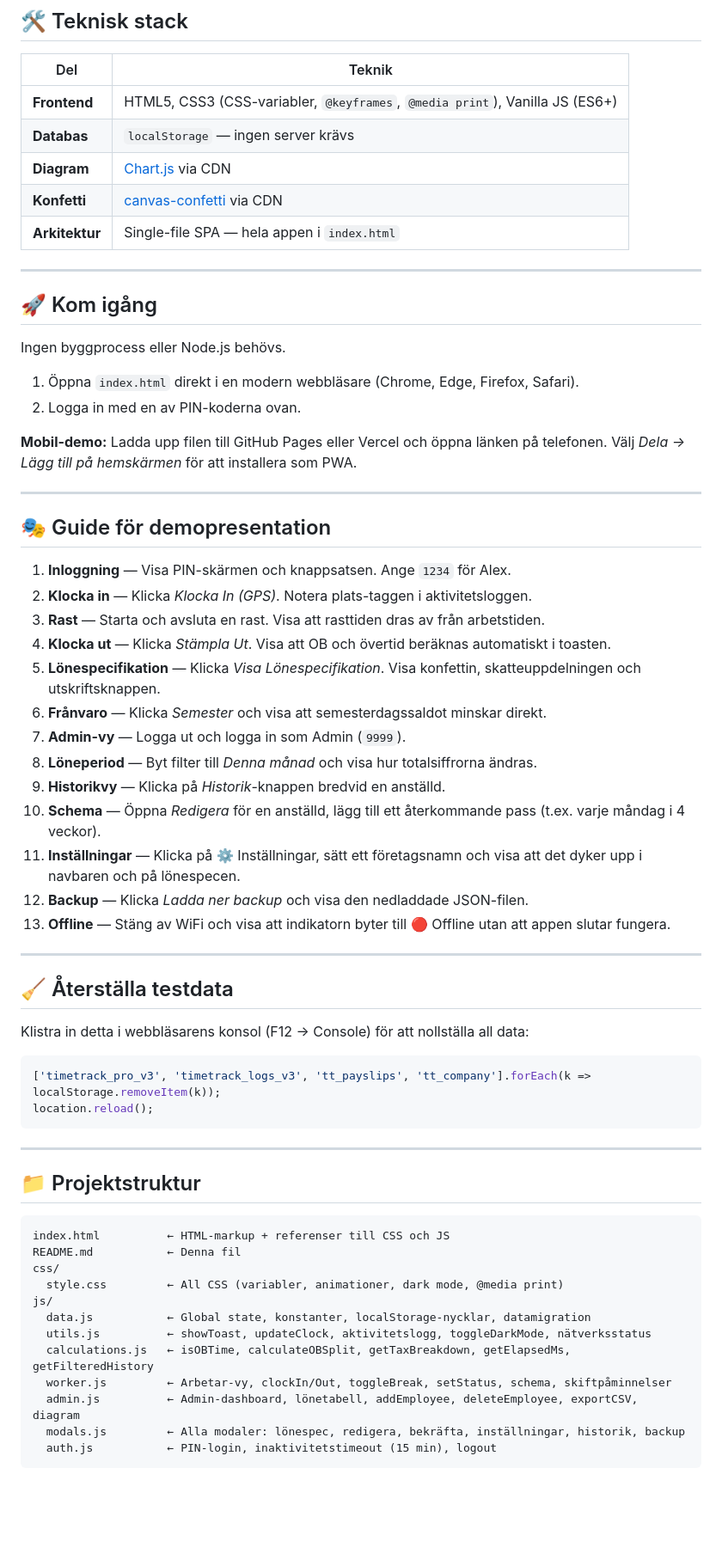
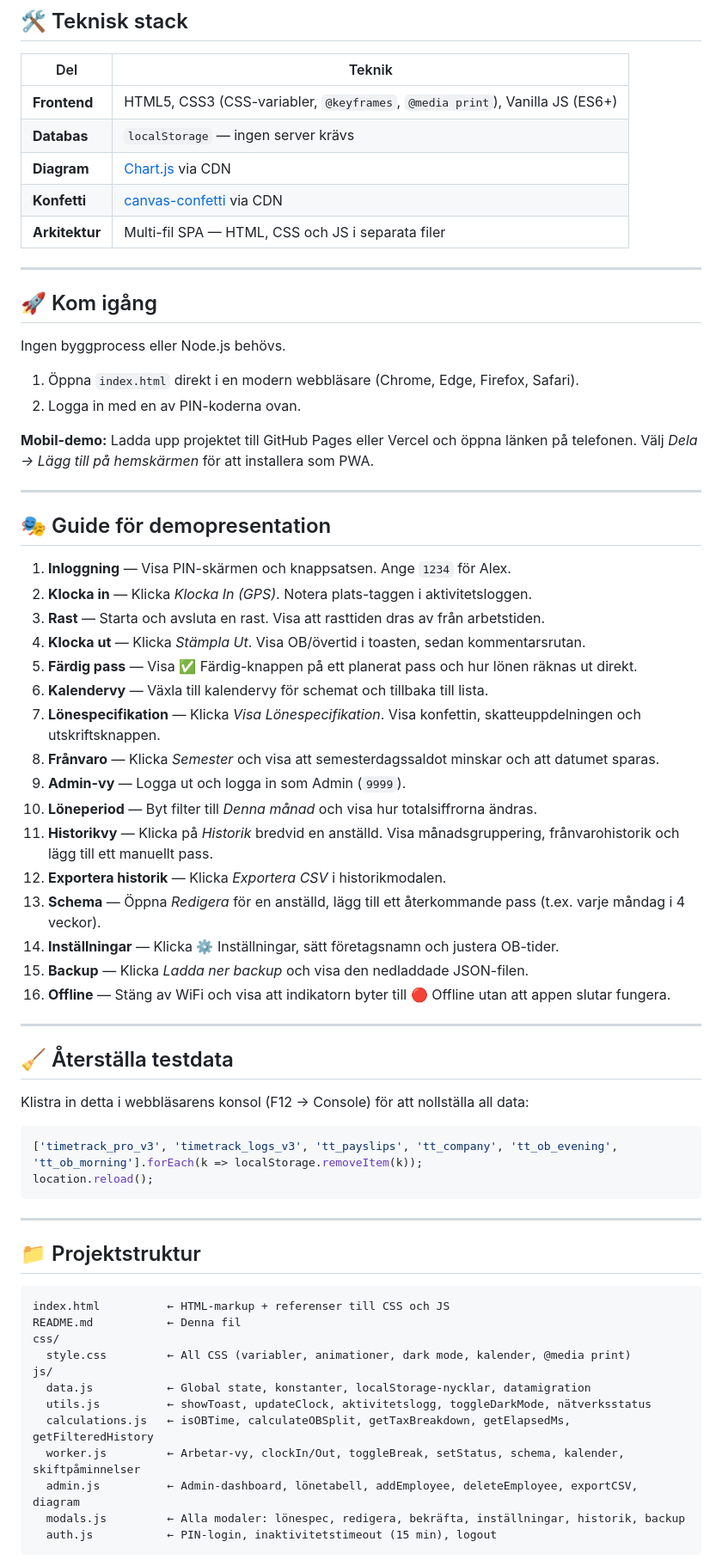
Before and after one commit to b1-loop/SalaryHelper, a Markdown page: README.md, the part around one of its changes. Shown at 86% size. Drawn GitHub-style; blank space fills up the shorter version.

Commit message:
docs: update README with all new features and improvements
Co-Authored-By: Claude Sonnet 4.6 <noreply@anthropic.com>

````diff
--- a/README.md
+++ b/README.md
@@ -82,7 +91,7 @@ Kräver ingen backend eller databas — allt sparas i webbläsarens `localStorag
 | **Databas** | `localStorage` — ingen server krävs |
 | **Diagram** | [Chart.js](https://www.chartjs.org/) via CDN |
 | **Konfetti** | [canvas-confetti](https://github.com/catdad/canvas-confetti) via CDN |
-| **Arkitektur** | Single-file SPA — hela appen i `index.html` |
+| **Arkitektur** | Multi-fil SPA — HTML, CSS och JS i separata filer |
 
 ---
 
@@ -93,7 +102,7 @@ Ingen byggprocess eller Node.js behövs.
 1. Öppna `index.html` direkt i en modern webbläsare (Chrome, Edge, Firefox, Safari).
 2. Logga in med en av PIN-koderna ovan.
 
-**Mobil-demo:** Ladda upp filen till GitHub Pages eller Vercel och öppna länken på telefonen. Välj *Dela → Lägg till på hemskärmen* för att installera som PWA.
+**Mobil-demo:** Ladda upp projektet till GitHub Pages eller Vercel och öppna länken på telefonen. Välj *Dela → Lägg till på hemskärmen* för att installera som PWA.
 
 ---
 
@@ -102,16 +111,19 @@ Ingen byggprocess eller Node.js behövs.
 1. **Inloggning** — Visa PIN-skärmen och knappsatsen. Ange `1234` för Alex.
 2. **Klocka in** — Klicka *Klocka In (GPS)*. Notera plats-taggen i aktivitetsloggen.
 3. **Rast** — Starta och avsluta en rast. Visa att rasttiden dras av från arbetstiden.
-4. **Klocka ut** — Klicka *Stämpla Ut*. Visa att OB och övertid beräknas automatiskt i toasten.
-5. **Lönespecifikation** — Klicka *Visa Lönespecifikation*. Visa konfettin, skatteuppdelningen och utskriftsknappen.
-6. **Frånvaro** — Klicka *Semester* och visa att semesterdagssaldot minskar direkt.
-7. **Admin-vy** — Logga ut och logga in som Admin (`9999`).
-8. **Löneperiod** — Byt filter till *Denna månad* och visa hur totalsiffrorna ändras.
-9. **Historikvy** — Klicka på *Historik*-knappen bredvid en anställd.
-10. **Schema** — Öppna *Redigera* för en anställd, lägg till ett återkommande pass (t.ex. varje måndag i 4 veckor).
-11. **Inställningar** — Klicka på ⚙️ Inställningar, sätt ett företagsnamn och visa att det dyker upp i navbaren och på lönespecen.
-12. **Backup** — Klicka *Ladda ner backup* och visa den nedladdade JSON-filen.
-13. **Offline** — Stäng av WiFi och visa att indikatorn byter till 🔴 Offline utan att appen slutar fungera.
+4. **Klocka ut** — Klicka *Stämpla Ut*. Visa OB/övertid i toasten, sedan kommentarsrutan.
+5. **Färdig pass** — Visa ✅ Färdig-knappen på ett planerat pass och hur lönen räknas ut direkt.
+6. **Kalendervy** — Växla till kalendervy för schemat och tillbaka till lista.
+7. **Lönespecifikation** — Klicka *Visa Lönespecifikation*. Visa konfettin, skatteuppdelningen och utskriftsknappen.
+8. **Frånvaro** — Klicka *Semester* och visa att semesterdagssaldot minskar och att datumet sparas.
+9. **Admin-vy** — Logga ut och logga in som Admin (`9999`).
+10. **Löneperiod** — Byt filter till *Denna månad* och visa hur totalsiffrorna ändras.
+11. **Historikvy** — Klicka på *Historik* bredvid en anställd. Visa månadsgruppering, frånvarohistorik och lägg till ett manuellt pass.
+12. **Exportera historik** — Klicka *Exportera CSV* i historikmodalen.
+13. **Schema** — Öppna *Redigera* för en anställd, lägg till ett återkommande pass (t.ex. varje måndag i 4 veckor).
+14. **Inställningar** — Klicka ⚙️ Inställningar, sätt företagsnamn och justera OB-tider.
+15. **Backup** — Klicka *Ladda ner backup* och visa den nedladdade JSON-filen.
+16. **Offline** — Stäng av WiFi och visa att indikatorn byter till 🔴 Offline utan att appen slutar fungera.
 
 ---
 
@@ -120,7 +132,7 @@ Ingen byggprocess eller Node.js behövs.
 Klistra in detta i webbläsarens konsol (F12 → Console) för att nollställa all data:
 
 ```js
-['timetrack_pro_v3', 'timetrack_logs_v3', 'tt_payslips', 'tt_company'].forEach(k => localStorage.removeItem(k));
+['timetrack_pro_v3', 'timetrack_logs_v3', 'tt_payslips', 'tt_company', 'tt_ob_evening', 'tt_ob_morning'].forEach(k => localStorage.removeItem(k));
 location.reload();
 ```
 
@@ -132,12 +144,12 @@ location.reload();
 index.html          ← HTML-markup + referenser till CSS och JS
 README.md           ← Denna fil
 css/
-  style.css         ← All CSS (variabler, animationer, dark mode, @media print)
+  style.css         ← All CSS (variabler, animationer, dark mode, kalender, @media print)
 js/
   data.js           ← Global state, konstanter, localStorage-nycklar, datamigration
   utils.js          ← showToast, updateClock, aktivitetslogg, toggleDarkMode, nätverksstatus
   calculations.js   ← isOBTime, calculateOBSplit, getTaxBreakdown, getElapsedMs, getFilteredHistory
-  worker.js         ← Arbetar-vy, clockIn/Out, toggleBreak, setStatus, schema, skiftpåminnelser
+  worker.js         ← Arbetar-vy, clockIn/Out, toggleBreak, setStatus, schema, kalender, skiftpåminnelser
   admin.js          ← Admin-dashboard, lönetabell, addEmployee, deleteEmployee, exportCSV, diagram
   modals.js         ← Alla modaler: lönespec, redigera, bekräfta, inställningar, historik, backup
   auth.js           ← PIN-login, inaktivitetstimeout (15 min), logout
````
Also changed, not shown: other parts of README.md (+14 -5 lines).
